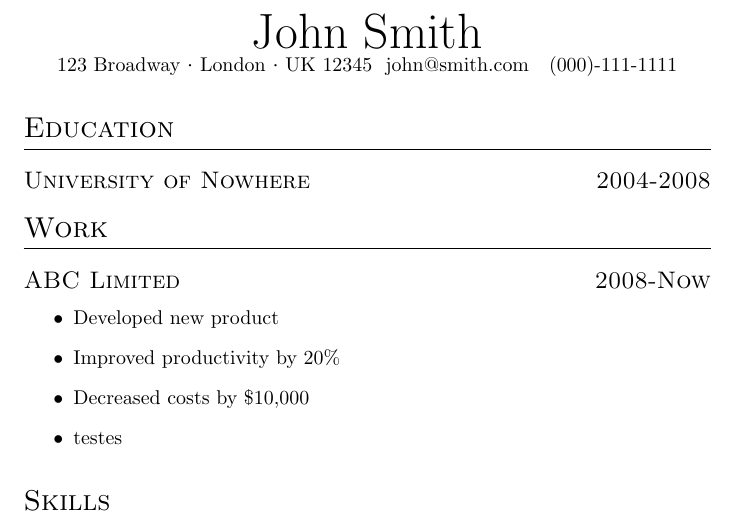
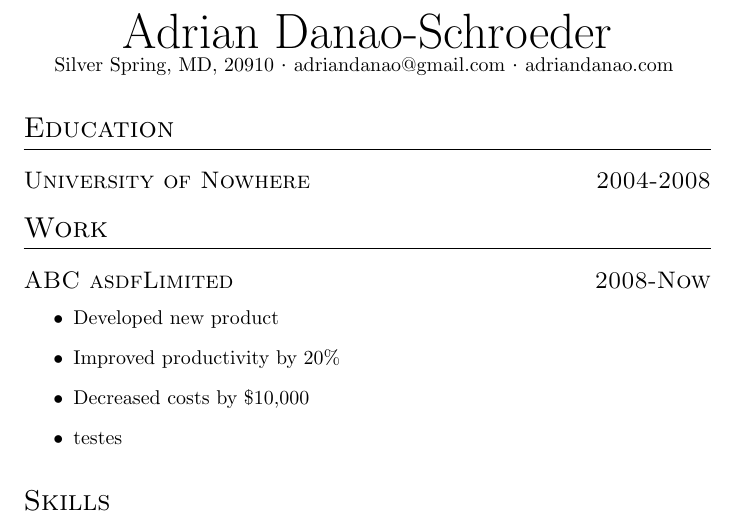
Before and after one commit to andanao/generalfiles, a LaTeX CV (Resume/Resume.tex, which reads Resume/cv_format.cls): part of the page, cut at the place of the change. Compiled offline with pdfLaTeX.

Commit message:
messing with formatting and stuff

```diff
--- a/Resume/Resume.tex
+++ b/Resume/Resume.tex
@@ -1,12 +1,13 @@
-\documentclass{cv_format}
+\documentclass[letterpaper,11pt]{cv_format}
 
 \begin{document}
-\name{John Smith}
-\contact{123 Broadway}{London}{UK 12345}{john@smith.com}{(000)-111-1111}
+\name{Adrian Danao-Schroeder}
+\contact{Silver Spring, MD, 20910}{adriandanao@gmail.com}{adriandanao.com}
 \section{Education}
 \datedsubsection{University of Nowhere}{2004-2008}
+
 \section{Work}
-\datedsubsection{ABC Limited}{2008-Now}
+\datedsubsection{ABC asdfLimited}{2008-Now}
 \workitems
 {Developed new product}
 {Improved productivity by 20\%}
--- a/Resume/cv_format.cls
+++ b/Resume/cv_format.cls
@@ -15,7 +15,7 @@
   {}
 
 \newcommand{\datedsection}[2]{%
-  \section[#1]{#1 \hfill #2}%
+  \section[\textbf{#1}]{#1 \hfill #2}%
 }
 \newcommand{\datedsubsection}[2]{%
   \subsection[#1]{#1 \hfill #2}%
@@ -25,11 +25,10 @@
   \centerline{\Huge{#1}}%
 }
 
-\newcommand\contact[5]{%
+\newcommand\contact[3]{%
     \centerline{%
         \makebox[0pt][c]{%
             #1 {\large\textperiodcentered} #2 {\large\textperiodcentered} #3
-            \ #4 \ \ #5%
         }%
     }%
 }
```
Also changed, not shown: Resume/test.tex (+1 -1 lines), Resume/Resume.pdf, Resume/test.pdf, 7 other files.
